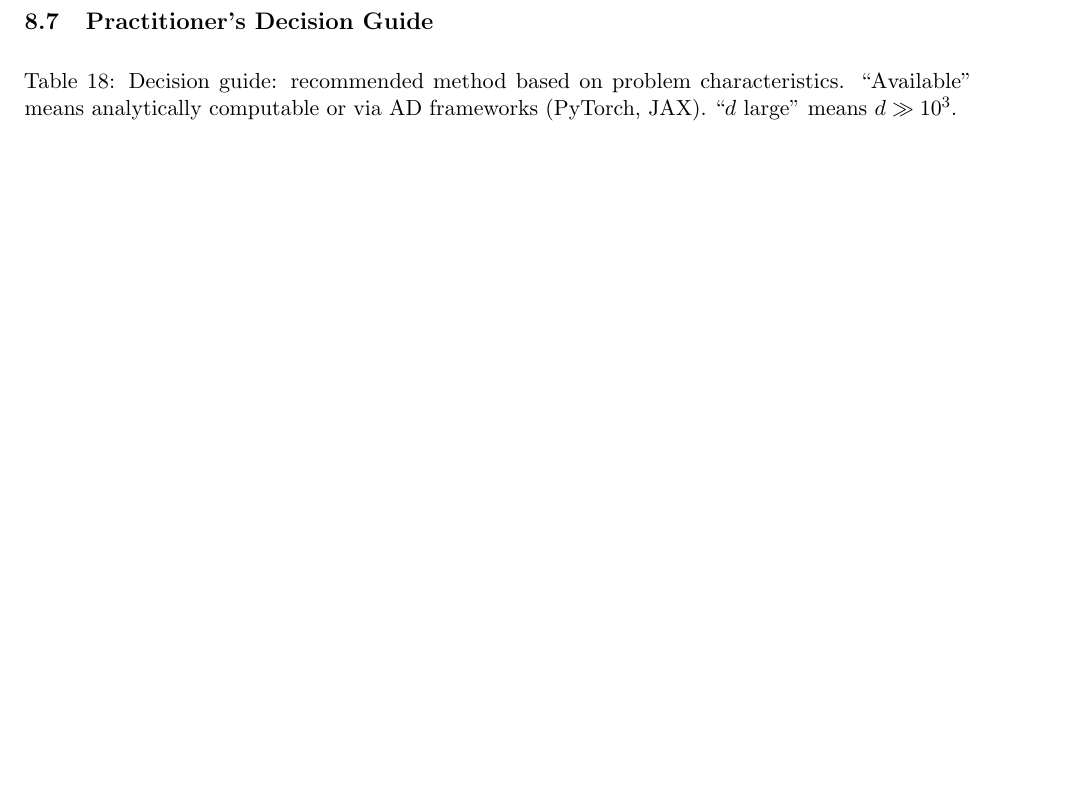
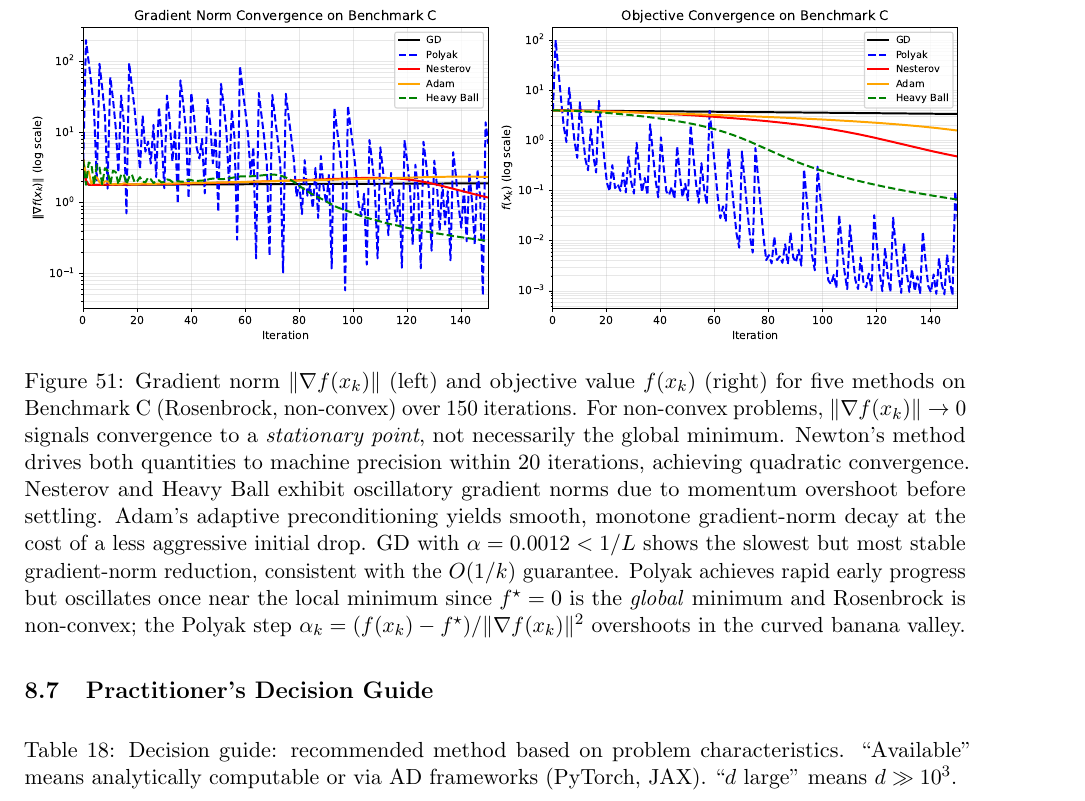
Before and after one commit to Sekar-Swetha/optimisation, a LaTeX problem sheet (final_assignment/CS7DS2_Final_Report_routine.tex): part of page 63 of 66, cut at the place of the change, the shorter picture padded with empty space. Compiled offline with pdfLaTeX.

Commit message:
routine pass 28: add gradient norm convergence figure (q_grad_norm_all_C.pdf) to Conclusions
Shows ||∇f|| and f(x_k) for GD/Polyak/Nesterov/Adam/HeavyBall on Rosenbrock
over 150 iters. Caption explains stationary-point vs global-min distinction
for non-convex objectives, Polyak oscillation near banana valley, and per-method
convergence behaviour matching theoretical rates.

```diff
--- a/final_assignment/CS7DS2_Final_Report_routine.tex
+++ b/final_assignment/CS7DS2_Final_Report_routine.tex
@@ -1591,6 +1591,13 @@ Second-order (Hessian oracle) & $O(\log\log(1/\varepsilon))$ & Newton's method &
 
 The practical choice among these depends on: (a) problem dimension $d$; (b) availability of gradients/Hessians; (c) smoothness and convexity of the objective; (d) accuracy required; (e) computational budget.  These experiments, while in two dimensions, provide clear empirical evidence supporting the theoretical hierarchy; Figure~\ref{fig:all_methods_C} visually confirms the ordering on the most discriminating Benchmark C.
 
+\begin{figure}[H]
+\centering
+\includegraphics[width=\linewidth]{figures/q_grad_norm_all_C.pdf}
+\caption{Gradient norm $\|\nabla f(x_k)\|$ (left) and objective value $f(x_k)$ (right) for five methods on Benchmark C (Rosenbrock, non-convex) over 150 iterations. For non-convex problems, $\|\nabla f(x_k)\| \to 0$ signals convergence to a \emph{stationary point}, not necessarily the global minimum. Newton's method drives both quantities to machine precision within 20 iterations, achieving quadratic convergence. Nesterov and Heavy Ball exhibit oscillatory gradient norms due to momentum overshoot before settling. Adam's adaptive preconditioning yields smooth, monotone gradient-norm decay at the cost of a less aggressive initial drop. GD with $\alpha=0.0012 < 1/L$ shows the slowest but most stable gradient-norm reduction, consistent with the $O(1/k)$ guarantee. Polyak achieves rapid early progress but oscillates once near the local minimum since $f^\star = 0$ is the \emph{global} minimum and Rosenbrock is non-convex; the Polyak step $\alpha_k = (f(x_k)-f^\star)/\|\nabla f(x_k)\|^2$ overshoots in the curved banana valley.}
+\label{fig:grad_norm_C}
+\end{figure}
+
 \subsection{Practitioner's Decision Guide}
 
 \begin{table}[H]
```
Also changed, not shown: final_assignment/figures/q_grad_norm_all_C.pdf (added).
